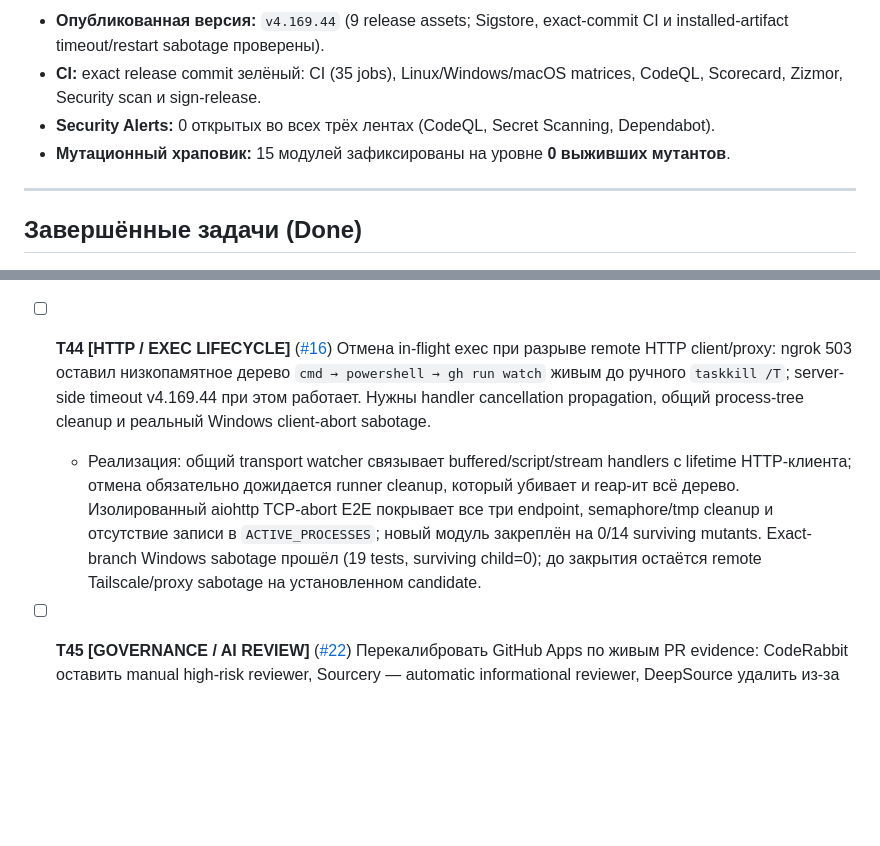
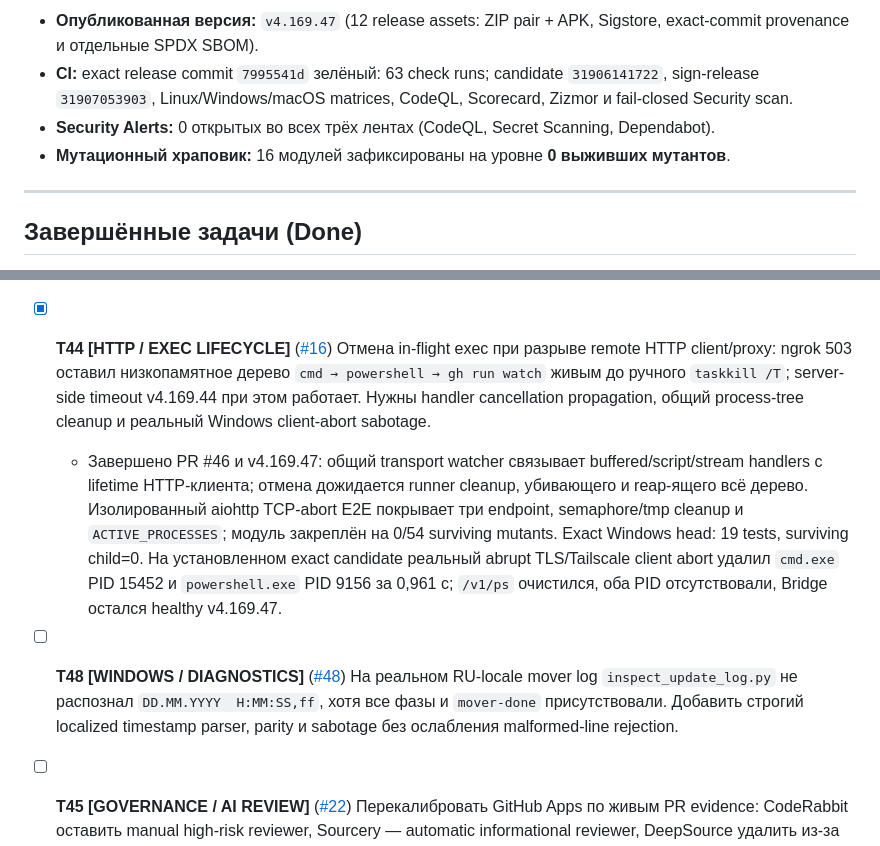
Before and after one commit to IvanSkainet/arena-agent, a Markdown page: docs/TASK_BOARD.md, 2 parts joined by grey strips. Rendered like a GitHub page; blank space fills up the shorter version.

Commit message:
test: isolate close T44 after v4.169.47 remote acceptance (#49)

```diff
--- a/docs/TASK_BOARD.md
+++ b/docs/TASK_BOARD.md
@@ -8,8 +8,8 @@
 
-- **Опубликованная версия:** `v4.169.44` (9 release assets; Sigstore, exact-commit CI и installed-artifact timeout/restart sabotage проверены).
-- **CI:** exact release commit зелёный: CI (35 jobs), Linux/Windows/macOS matrices, CodeQL, Scorecard, Zizmor, Security scan и sign-release.
+- **Опубликованная версия:** `v4.169.47` (12 release assets: ZIP pair + APK, Sigstore, exact-commit provenance и отдельные SPDX SBOM).
+- **CI:** exact release commit `7995541d` зелёный: 63 check runs; candidate `31906141722`, sign-release `31907053903`, Linux/Windows/macOS matrices, CodeQL, Scorecard, Zizmor и fail-closed Security scan.
 - **Security Alerts:** 0 открытых во всех трёх лентах (CodeQL, Secret Scanning, Dependabot).
-- **Мутационный храповик:** 15 модулей зафиксированы на уровне **0 выживших мутантов**.
+- **Мутационный храповик:** 16 модулей зафиксированы на уровне **0 выживших мутантов**.
 
 ---
 
@@ -76,8 +76,9 @@
 - [x] **T42 [ARENA.AI / GM PRODUCTIZATION]** ([#13](https://github.com/IvanSkainet/arena-agent/issues/13)) Довести Arena.ai Agent Mode до пользовательского внешнего Game Master: универсальные full-capability `relay.*` / `fs.*` / `exec.*`, актуальный bootstrap skill, resume новой Arena-сессией, честные active/queued/busy состояния и многоходовой live E2E. Узкий game-specific token/toolset не является обязательным; operator-owned глобальная safety posture остаётся отдельным уровнем.
   - Завершено PR #29 (`82d4d501`): generic `relay.status/check/resume/busy/reply/send`, durable fresh-session resume, честные queued/claimed/busy/replied/repair depths, Arena.ai extension scopes `relay`/`gm`, bootstrap skill и public guide. Реальный Windows-контур без Codex принял ходы 4–7, inactive queue persistence, session restart и daemon repair; ручная кнопка расширения Arena.ai выполнила `relay.status`. Независимый pre-merge аудит добавил fail-closed malformed-state guards; exact-head CI 61/61. Журнал — `docs/audits/arena-agent-gm-live-findings-13.md`.
 - [ ] **T43 [UPSTREAM / GAME LIFECYCLE]** ([#14](https://github.com/IvanSkainet/arena-agent/issues/14)) Через обязательные tracked Issues, а затем отдельные PR в репозитории игры передать воспроизводимые upstream-дефекты: stale `pending_turn_snapshot` после cancellation, зависимость обработки terminal signal от console event/F12 и невызванный `Ensure-CliBootstrapSent`.
-- [ ] **T44 [HTTP / EXEC LIFECYCLE]** ([#16](https://github.com/IvanSkainet/arena-agent/issues/16)) Отмена in-flight exec при разрыве remote HTTP client/proxy: ngrok 503 оставил низкопамятное дерево `cmd → powershell → gh run watch` живым до ручного `taskkill /T`; server-side timeout v4.169.44 при этом работает. Нужны handler cancellation propagation, общий process-tree cleanup и реальный Windows client-abort sabotage.
-  - Реализация: общий transport watcher связывает buffered/script/stream handlers с lifetime HTTP-клиента; отмена обязательно дожидается runner cleanup, который убивает и reap-ит всё дерево. Изолированный aiohttp TCP-abort E2E покрывает все три endpoint, semaphore/tmp cleanup и отсутствие записи в `ACTIVE_PROCESSES`; новый модуль закреплён на 0/14 surviving mutants. Exact-branch Windows sabotage прошёл (19 tests, surviving child=0); до закрытия остаётся remote Tailscale/proxy sabotage на установленном candidate.
+- [x] **T44 [HTTP / EXEC LIFECYCLE]** ([#16](https://github.com/IvanSkainet/arena-agent/issues/16)) Отмена in-flight exec при разрыве remote HTTP client/proxy: ngrok 503 оставил низкопамятное дерево `cmd → powershell → gh run watch` живым до ручного `taskkill /T`; server-side timeout v4.169.44 при этом работает. Нужны handler cancellation propagation, общий process-tree cleanup и реальный Windows client-abort sabotage.
+  - Завершено PR #46 и v4.169.47: общий transport watcher связывает buffered/script/stream handlers с lifetime HTTP-клиента; отмена дожидается runner cleanup, убивающего и reap-ящего всё дерево. Изолированный aiohttp TCP-abort E2E покрывает три endpoint, semaphore/tmp cleanup и `ACTIVE_PROCESSES`; модуль закреплён на 0/54 surviving mutants. Exact Windows head: 19 tests, surviving child=0. На установленном exact candidate реальный abrupt TLS/Tailscale client abort удалил `cmd.exe` PID 15452 и `powershell.exe` PID 9156 за 0,961 с; `/v1/ps` очистился, оба PID отсутствовали, Bridge остался healthy v4.169.47.
+- [ ] **T48 [WINDOWS / DIAGNOSTICS]** ([#48](https://github.com/IvanSkainet/arena-agent/issues/48)) На реальном RU-locale mover log `inspect_update_log.py` не распознал `DD.MM.YYYY  H:MM:SS,ff`, хотя все фазы и `mover-done` присутствовали. Добавить строгий localized timestamp parser, parity и sabotage без ослабления malformed-line rejection.
 - [ ] **T45 [GOVERNANCE / AI REVIEW]** ([#22](https://github.com/IvanSkainet/arena-agent/issues/22)) Перекалибровать GitHub Apps по живым PR evidence: CodeRabbit оставить manual high-risk reviewer, Sourcery — automatic informational reviewer, DeepSource удалить из-за exhausted quota и дублирования; читать review bodies/comments/checks вместе с threads, а bot autofix считать непроверенным входом. T45 открыта до Settings permission audit и фактического удаления DeepSource.
 
 - [x] **T47 [TEST / SHIP SMOKE]** ([#38](https://github.com/IvanSkainet/arena-agent/issues/38)) Устранить зависимость `test_ship_smoke_shape` от пустого каталога flight-records: проверять дельту до/после, точный возвращённый `report_path` и двусторонним саботажем доказывать обнаружение двойной записи.
```
Also changed, not shown: other parts of docs/TASK_BOARD.md (+1 -1 lines).
